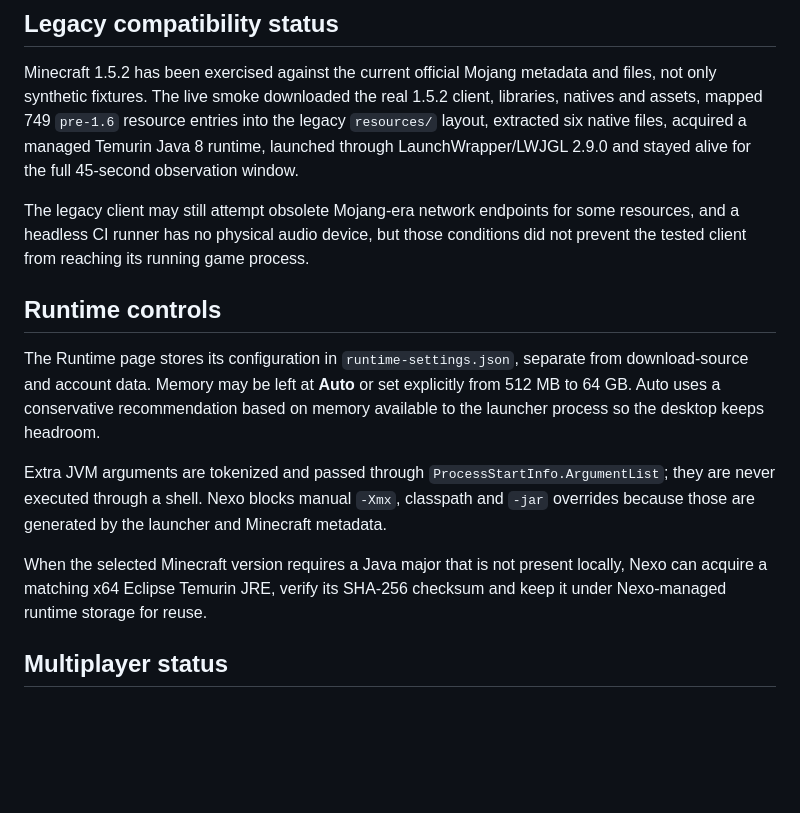
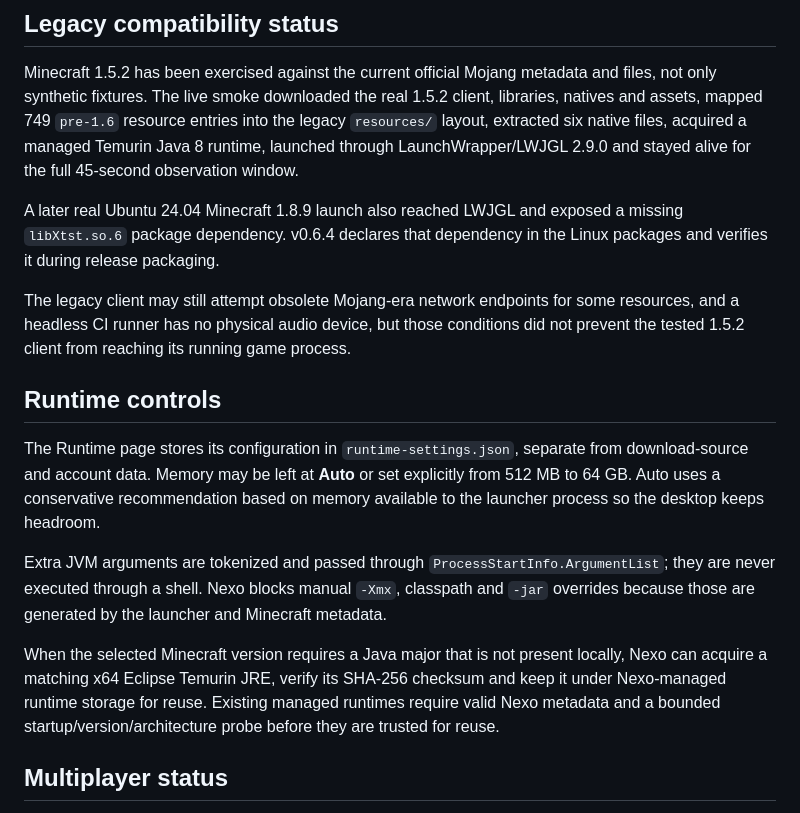
Before and after one commit to yannickfan67-ai/UN_Nexo, a Markdown page: README.md, the part around one of its changes. GitHub-like rendering; blank space fills up the shorter version.

```diff
--- a/README.md
+++ b/README.md
@@ -60,7 +66,9 @@ UN_Nexo/instances/<instance-id>/launcher-logs/
 
 Minecraft 1.5.2 has been exercised against the current official Mojang metadata and files, not only synthetic fixtures. The live smoke downloaded the real 1.5.2 client, libraries, natives and assets, mapped 749 `pre-1.6` resource entries into the legacy `resources/` layout, extracted six native files, acquired a managed Temurin Java 8 runtime, launched through LaunchWrapper/LWJGL 2.9.0 and stayed alive for the full 45-second observation window.
 
-The legacy client may still attempt obsolete Mojang-era network endpoints for some resources, and a headless CI runner has no physical audio device, but those conditions did not prevent the tested client from reaching its running game process.
+A later real Ubuntu 24.04 Minecraft 1.8.9 launch also reached LWJGL and exposed a missing `libXtst.so.6` package dependency. v0.6.4 declares that dependency in the Linux packages and verifies it during release packaging.
+
+The legacy client may still attempt obsolete Mojang-era network endpoints for some resources, and a headless CI runner has no physical audio device, but those conditions did not prevent the tested 1.5.2 client from reaching its running game process.
 
 ## Runtime controls
 
@@ -68,7 +76,7 @@ The Runtime page stores its configuration in `runtime-settings.json`, separate f
 
 Extra JVM arguments are tokenized and passed through `ProcessStartInfo.ArgumentList`; they are never executed through a shell. Nexo blocks manual `-Xmx`, classpath and `-jar` overrides because those are generated by the launcher and Minecraft metadata.
 
-When the selected Minecraft version requires a Java major that is not present locally, Nexo can acquire a matching x64 Eclipse Temurin JRE, verify its SHA-256 checksum and keep it under Nexo-managed runtime storage for reuse.
+When the selected Minecraft version requires a Java major that is not present locally, Nexo can acquire a matching x64 Eclipse Temurin JRE, verify its SHA-256 checksum and keep it under Nexo-managed runtime storage for reuse. Existing managed runtimes require valid Nexo metadata and a bounded startup/version/architecture probe before they are trusted for reuse.
 
 ## Multiplayer status
 
```
Also changed, not shown: other parts of README.md (+15 -8 lines).
